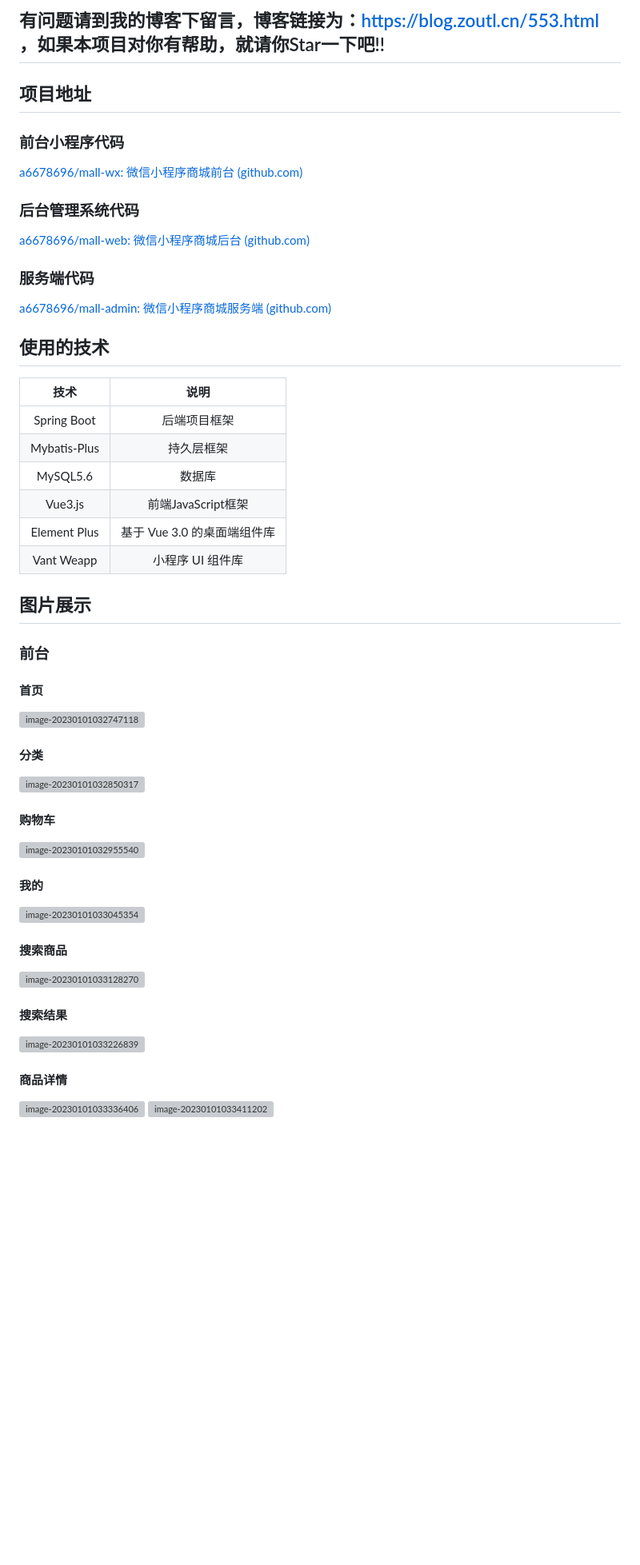
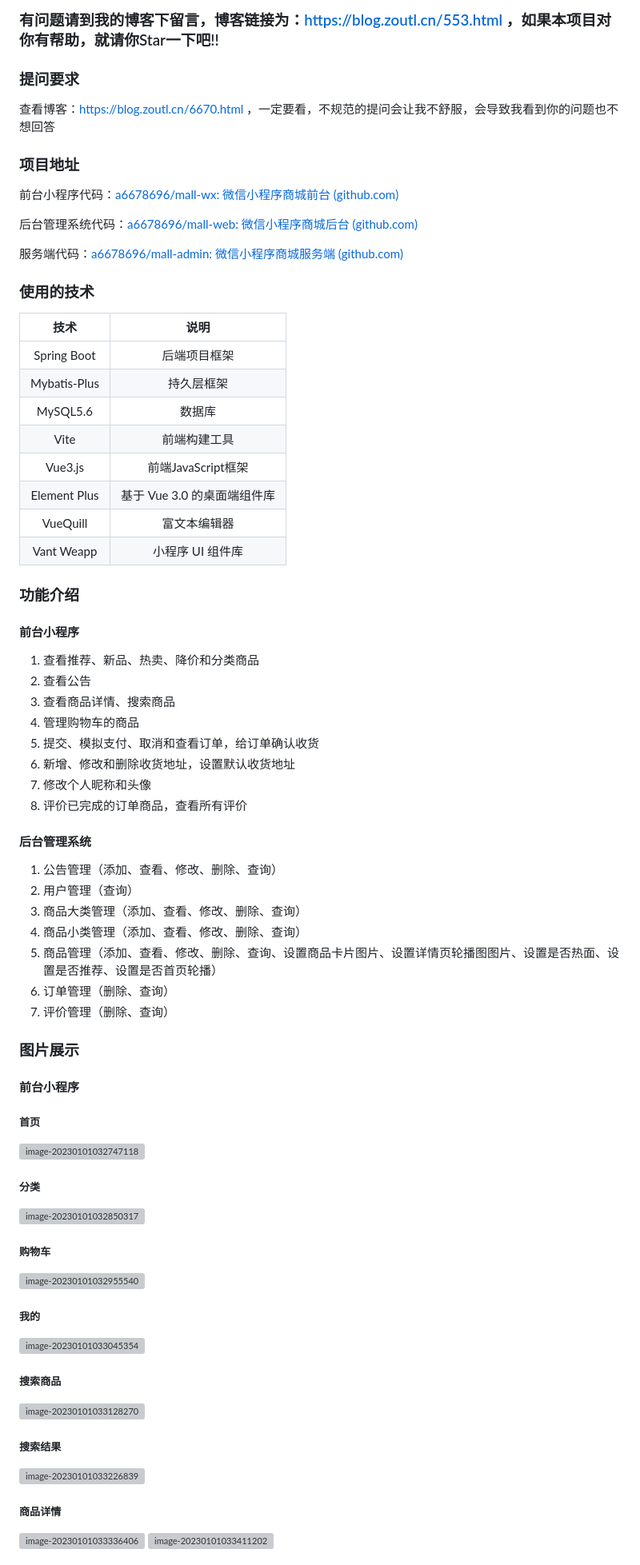
Before and after one commit to a6678696/mall-wx, a Markdown page: README.md, the part around the change printed below. Shown: that part at 80% size. Drawn GitHub-style; blank space fills up the shorter version; grey boxes are pictures that could not be loaded.

```diff
--- a/README.md
+++ b/README.md
@@ -1,58 +1,82 @@
-## 有问题请到我的博客下留言，博客链接为：https://blog.zoutl.cn/553.html ，如果本项目对你有帮助，就请你Star一下吧!!
+### 有问题请到我的博客下留言，博客链接为：https://blog.zoutl.cn/553.html ，如果本项目对你有帮助，就请你Star一下吧!!
 
-## 项目地址
+### 提问要求
 
-### 前台小程序代码
-[a6678696/mall-wx: 微信小程序商城前台 (github.com)](https://github.com/a6678696/mall-wx)
+查看博客：https://blog.zoutl.cn/6670.html ，一定要看，不规范的提问会让我不舒服，会导致我看到你的问题也不想回答
 
+### 项目地址
 
-### 后台管理系统代码
-[a6678696/mall-web: 微信小程序商城后台 (github.com)](https://github.com/a6678696/mall-web)
+前台小程序代码：[a6678696/mall-wx: 微信小程序商城前台 (github.com)](https://github.com/a6678696/mall-wx)
 
+后台管理系统代码：[a6678696/mall-web: 微信小程序商城后台 (github.com)](https://github.com/a6678696/mall-web)
 
-### 服务端代码
-[a6678696/mall-admin: 微信小程序商城服务端 (github.com)](https://github.com/a6678696/mall-admin)
+服务端代码：[a6678696/mall-admin: 微信小程序商城服务端 (github.com)](https://github.com/a6678696/mall-admin)
 
-## 使用的技术
+### 使用的技术
 
 |     技术     |            说明             |
 | :----------: | :-------------------------: |
 | Spring Boot  |        后端项目框架         |
 | Mybatis-Plus |         持久层框架          |
 |   MySQL5.6   |           数据库            |
+|     Vite     |        前端构建工具         |
 |   Vue3.js    |     前端JavaScript框架      |
 | Element Plus | 基于 Vue 3.0 的桌面端组件库 |
+|   VueQuill   |        富文本编辑器         |
 |  Vant Weapp  |      小程序 UI 组件库       |
 
-## 图片展示
+### 功能介绍
 
-### 前台
+#### 前台小程序
 
-#### 首页
+1. 查看推荐、新品、热卖、降价和分类商品
+2. 查看公告
+3. 查看商品详情、搜索商品
+4. 管理购物车的商品
+5. 提交、模拟支付、取消和查看订单，给订单确认收货
+6. 新增、修改和删除收货地址，设置默认收货地址
+7. 修改个人昵称和头像
+8. 评价已完成的订单商品，查看所有评价
+
+#### 后台管理系统
+
+1. 公告管理（添加、查看、修改、删除、查询）
+2. 用户管理（查询）
+3. 商品大类管理（添加、查看、修改、删除、查询）
+4. 商品小类管理（添加、查看、修改、删除、查询）
+5. 商品管理（添加、查看、修改、删除、查询、设置商品卡片图片、设置详情页轮播图图片、设置是否热面、设置是否推荐、设置是否首页轮播）
+6. 订单管理（删除、查询）
+7. 评价管理（删除、查询）
+
+### 图片展示
+
+#### 前台小程序
+
+##### 首页
 
 <img src="https://image.zoutl.cn/hexo-blog/blogImage/image-20230101032747118.png" alt="image-20230101032747118" style="zoom:50%;" />
 
-#### 分类
+##### 分类
 
 <img src="https://image.zoutl.cn/hexo-blog/blogImage/image-20230101032850317.png" alt="image-20230101032850317" style="zoom: 50%;" />
 
-#### 购物车
+##### 购物车
 
 <img src="https://image.zoutl.cn/hexo-blog/blogImage/image-20230101032955540.png" alt="image-20230101032955540" style="zoom:50%;" />
 
-#### 我的
+##### 我的
 
 <img src="https://image.zoutl.cn/hexo-blog/blogImage/image-20230101033045354.png" alt="image-20230101033045354" style="zoom:50%;" />
 
-#### 搜索商品
+##### 搜索商品
 
 <img src="https://image.zoutl.cn/hexo-blog/blogImage/image-20230101033128270.png" alt="image-20230101033128270" style="zoom:50%;" />
 
-#### 搜索结果
+##### 搜索结果
 
 <img src="https://image.zoutl.cn/hexo-blog/blogImage/image-20230101033226839.png" alt="image-20230101033226839" style="zoom:50%;" />
 
-#### 商品详情
+##### 商品详情
 
 <img src="https://image.zoutl.cn/hexo-blog/blogImage/image-20230101033336406.png" alt="image-20230101033336406" style="zoom:50%;" />
 
```
Also changed, not shown: other parts of README.md (+31 -27 lines).
